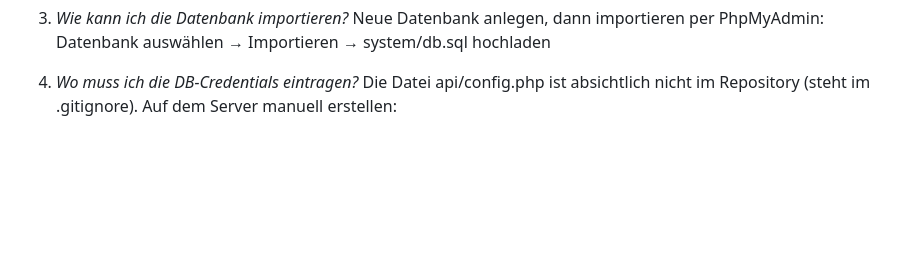
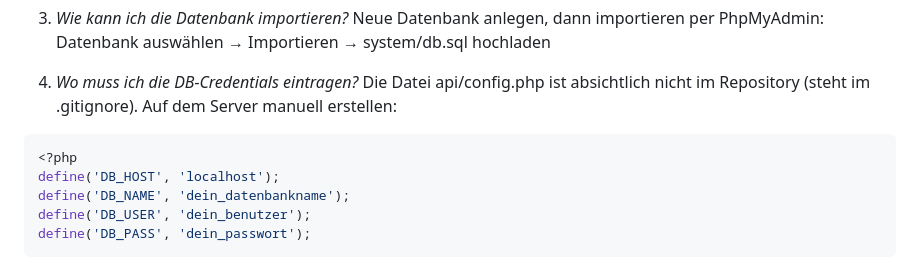
Before and after one commit to lostmarushka/IM4-Eckzahn-Eddy, a Markdown page: README.md, the part around the change. GitHub-like rendering; blank space fills up the shorter version.

````diff
--- a/README.md
+++ b/README.md
@@ -54,11 +54,13 @@ Datenbank auswählen → Importieren → system/db.sql hochladen
 4. *Wo muss ich die DB-Credentials eintragen?*
 Die Datei api/config.php ist absichtlich nicht im Repository (steht im .gitignore). Auf dem Server manuell erstellen:
 
+```php
 <?php
 define('DB_HOST', 'localhost');
 define('DB_NAME', 'dein_datenbankname');
 define('DB_USER', 'dein_benutzer');
 define('DB_PASS', 'dein_passwort');
+```
 
 5. *Wie rufe ich die WebApp auf?*
 Browser öffnen:
````
